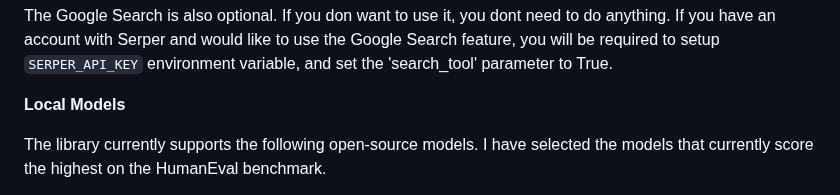
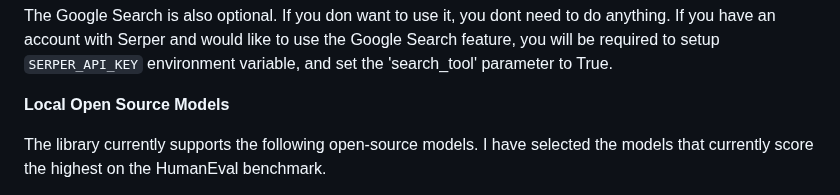
Before and after one commit to pgalko/BambooAI, a Markdown page: README.md, the part around the change. Rendered like a GitHub page.

````diff
--- a/README.md
+++ b/README.md
@@ -144,7 +144,7 @@ The Pincone vector db is optional. If you don want to use it, you dont need to d
 
 The Google Search is also optional. If you don want to use it, you dont need to do anything. If you have an account with Serper and would like to use the Google Search feature, you will be required to setup ```SERPER_API_KEY``` environment variable, and set the 'search_tool' parameter to True.
 
-**Local Models**
+**Local Open Source Models**
 
 The library currently supports the following open-source models. I have selected the models that currently score the highest on the HumanEval benchmark.
 - **WizardCoder(WizardLM):** WizardCoder-15B-V1.0, WizardCoder-Python-7B-V1.0, WizardCoder-Python-13B-V1.0, WizardCoder-Python-34B-V1.0
````
